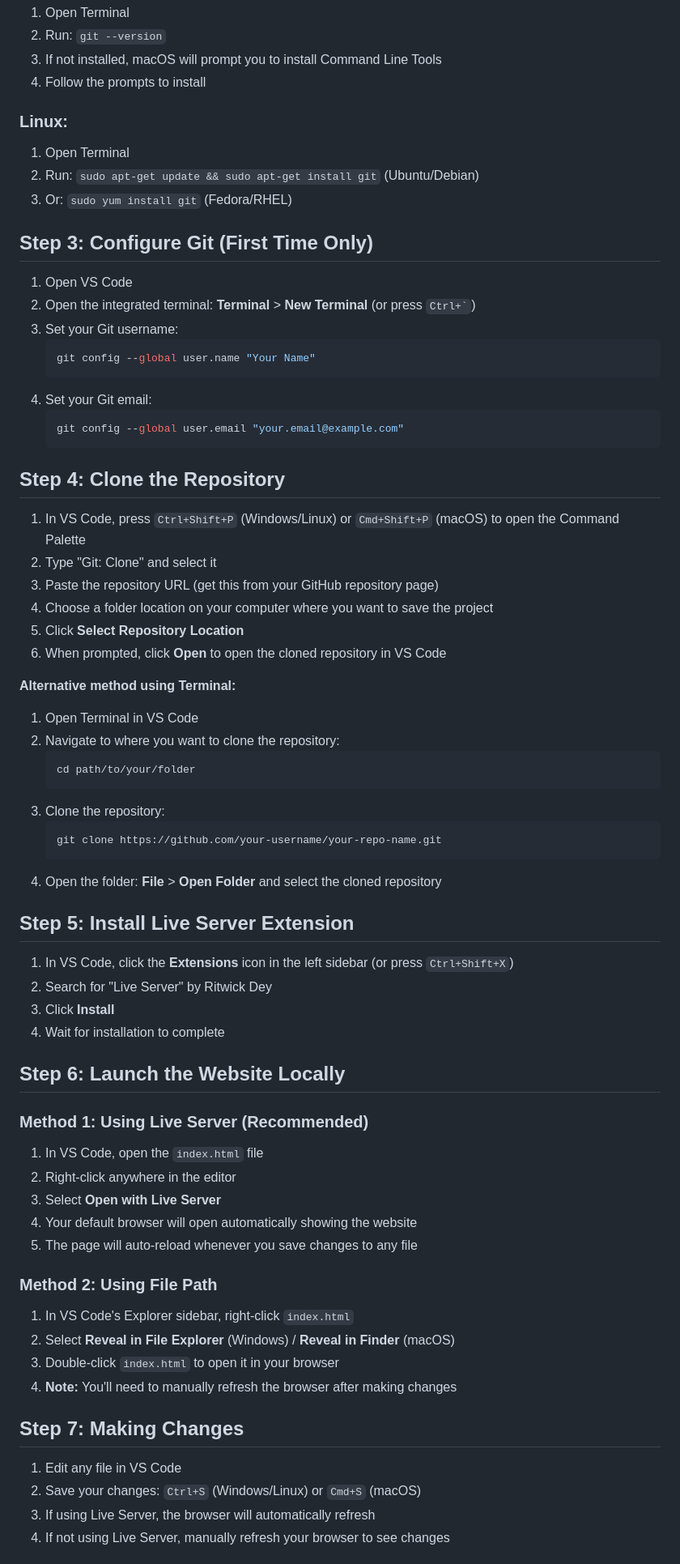
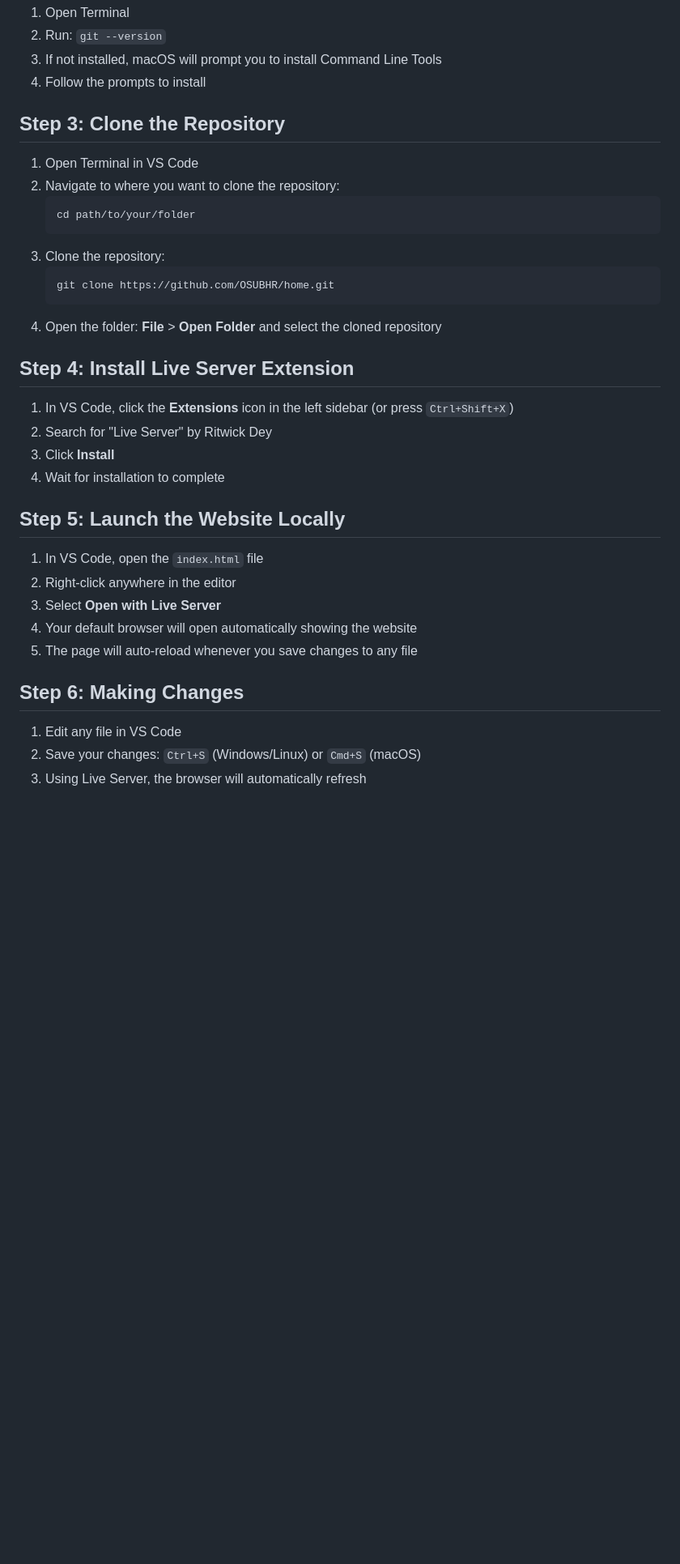
Before and after one commit to OSUBHR/home, a Markdown page: maintainers_guide.md, the part around one of its changes. Shown at 81% size. Rendered like a GitHub page; blank space fills up the shorter version.

Commit message:
edited maintainers guide for simplicity

````diff
--- a/maintainers_guide.md
+++ b/maintainers_guide.md
@@ -35,34 +35,8 @@ Before you begin, you'll need:
 3. If not installed, macOS will prompt you to install Command Line Tools
 4. Follow the prompts to install
 
-### Linux:
-1. Open Terminal
-2. Run: `sudo apt-get update && sudo apt-get install git` (Ubuntu/Debian)
-3. Or: `sudo yum install git` (Fedora/RHEL)
+## Step 3: Clone the Repository
 
-## Step 3: Configure Git (First Time Only)
-
-1. Open VS Code
-2. Open the integrated terminal: **Terminal** > **New Terminal** (or press `` Ctrl+` ``)
-3. Set your Git username:
-   ```bash
-   git config --global user.name "Your Name"
-   ```
-4. Set your Git email:
-   ```bash
-   git config --global user.email "your.email@example.com"
-   ```
-
-## Step 4: Clone the Repository
-
-1. In VS Code, press `Ctrl+Shift+P` (Windows/Linux) or `Cmd+Shift+P` (macOS) to open the Command Palette
-2. Type "Git: Clone" and select it
-3. Paste the repository URL (get this from your GitHub repository page)
-4. Choose a folder location on your computer where you want to save the project
-5. Click **Select Repository Location**
-6. When prompted, click **Open** to open the cloned repository in VS Code
-
-**Alternative method using Terminal:**
 1. Open Terminal in VS Code
 2. Navigate to where you want to clone the repository:
    ```bash
@@ -70,36 +44,28 @@ Before you begin, you'll need:
    ```
 3. Clone the repository:
    ```bash
-   git clone https://github.com/your-username/your-repo-name.git
+   git clone https://github.com/OSUBHR/home.git
    ```
 4. Open the folder: **File** > **Open Folder** and select the cloned repository
 
-## Step 5: Install Live Server Extension
+## Step 4: Install Live Server Extension
 
 1. In VS Code, click the **Extensions** icon in the left sidebar (or press `Ctrl+Shift+X`)
 2. Search for "Live Server" by Ritwick Dey
 3. Click **Install**
 4. Wait for installation to complete
 
-## Step 6: Launch the Website Locally
+## Step 5: Launch the Website Locally
 
-### Method 1: Using Live Server (Recommended)
 1. In VS Code, open the `index.html` file
 2. Right-click anywhere in the editor
 3. Select **Open with Live Server**
 4. Your default browser will open automatically showing the website
 5. The page will auto-reload whenever you save changes to any file
 
-### Method 2: Using File Path
-1. In VS Code's Explorer sidebar, right-click `index.html`
-2. Select **Reveal in File Explorer** (Windows) / **Reveal in Finder** (macOS)
-3. Double-click `index.html` to open it in your browser
-4. **Note:** You'll need to manually refresh the browser after making changes
-
-## Step 7: Making Changes
+## Step 6: Making Changes
 
 1. Edit any file in VS Code
 2. Save your changes: `Ctrl+S` (Windows/Linux) or `Cmd+S` (macOS)
-3. If using Live Server, the browser will automatically refresh
-4. If not using Live Server, manually refresh your browser to see changes
+3. Using Live Server, the browser will automatically refresh
 
````
Also changed, not shown: other parts of maintainers_guide.md (+1 -1 lines).
